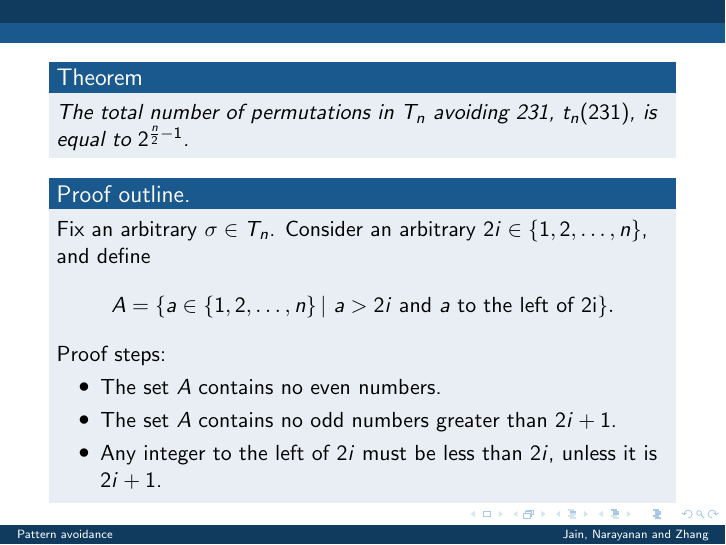
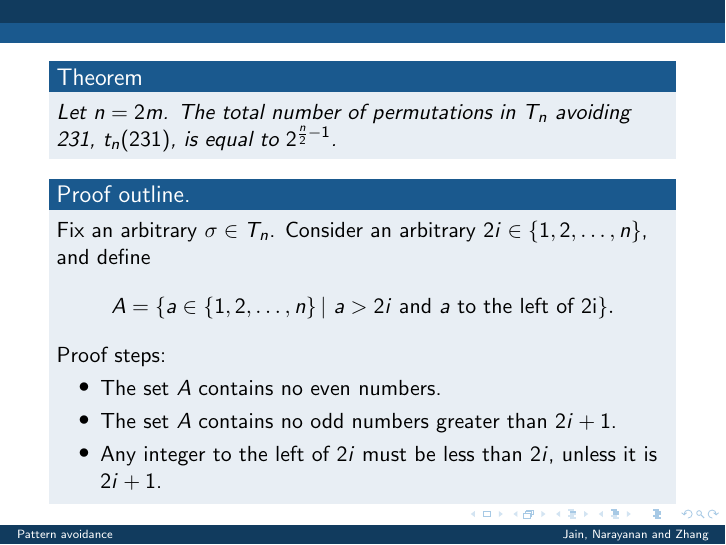
Before and after one commit to deepakn94/projects, LaTeX slides (presentation/presentation.tex): page 28 of 30. Compiled offline with pdfLaTeX.

Commit message:
small update to slides

```diff
--- a/presentation/presentation.tex
+++ b/presentation/presentation.tex
@@ -502,7 +502,7 @@ We can run code to compute $t_n(\pi)$ for small $n$ and for each $\pi\in S_3$. W
 
 \begin{frame}
 \begin{theorem}
-The total number of permutations in $T_n$ avoiding 231, $t_n(231)$, is equal to $2^{\frac{n}{2}-1}$.
+Let $n=2m$. The total number of permutations in $T_n$ avoiding 231, $t_n(231)$, is equal to $2^{\frac{n}{2}-1}$.
 \end{theorem}
 \begin{proofwithoutbox}[Proof outline]
 Fix an arbitrary $\sigma\in T_n$. Consider an arbitrary $2i\in\{1, 2, \ldots, n\}$, and define
```
